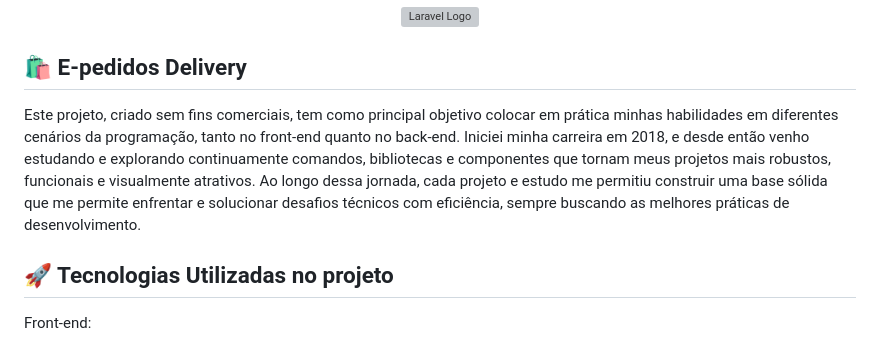
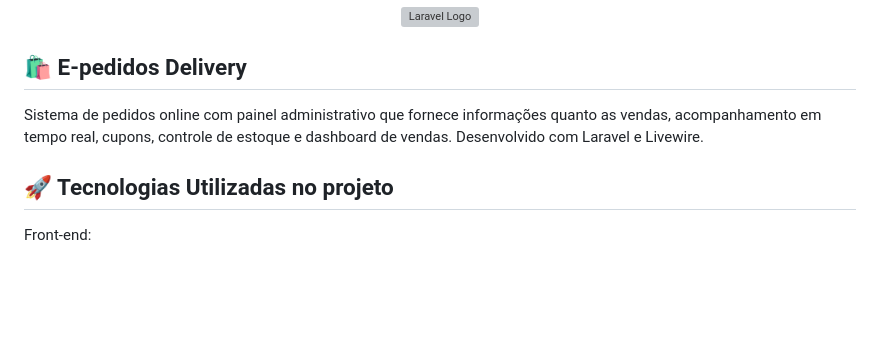
Before and after one commit to gabrieltec97/E-Pedidos-Delivery, a Markdown page: README.md, the part around the change. Rendered like a GitHub page; blank space fills up the shorter version; grey boxes are pictures that could not be loaded.

Commit message:
Update README.md
Ajuste de texto

```diff
--- a/README.md
+++ b/README.md
@@ -1,7 +1,7 @@
 <p align="center"><a href="https://laravel.com" target="_blank"><img src="https://raw.githubusercontent.com/laravel/art/master/logo-lockup/5%20SVG/2%20CMYK/1%20Full%20Color/laravel-logolockup-cmyk-red.svg" width="400" alt="Laravel Logo"></a></p>
 
 ## 🛍️ E-pedidos Delivery
-Este projeto, criado sem fins comerciais, tem como principal objetivo colocar em prática minhas habilidades em diferentes cenários da programação, tanto no front-end quanto no back-end. Iniciei minha carreira em 2018, e desde então venho estudando e explorando continuamente comandos, bibliotecas e componentes que tornam meus projetos mais robustos, funcionais e visualmente atrativos. Ao longo dessa jornada, cada projeto e estudo me permitiu construir uma base sólida que me permite enfrentar e solucionar desafios técnicos com eficiência, sempre buscando as melhores práticas de desenvolvimento.
+Sistema de pedidos online com painel administrativo que fornece informações quanto as vendas, acompanhamento em tempo real, cupons, controle de estoque e dashboard de vendas. Desenvolvido com Laravel e Livewire.
 
 ## 🚀 Tecnologias Utilizadas no projeto
 
```
